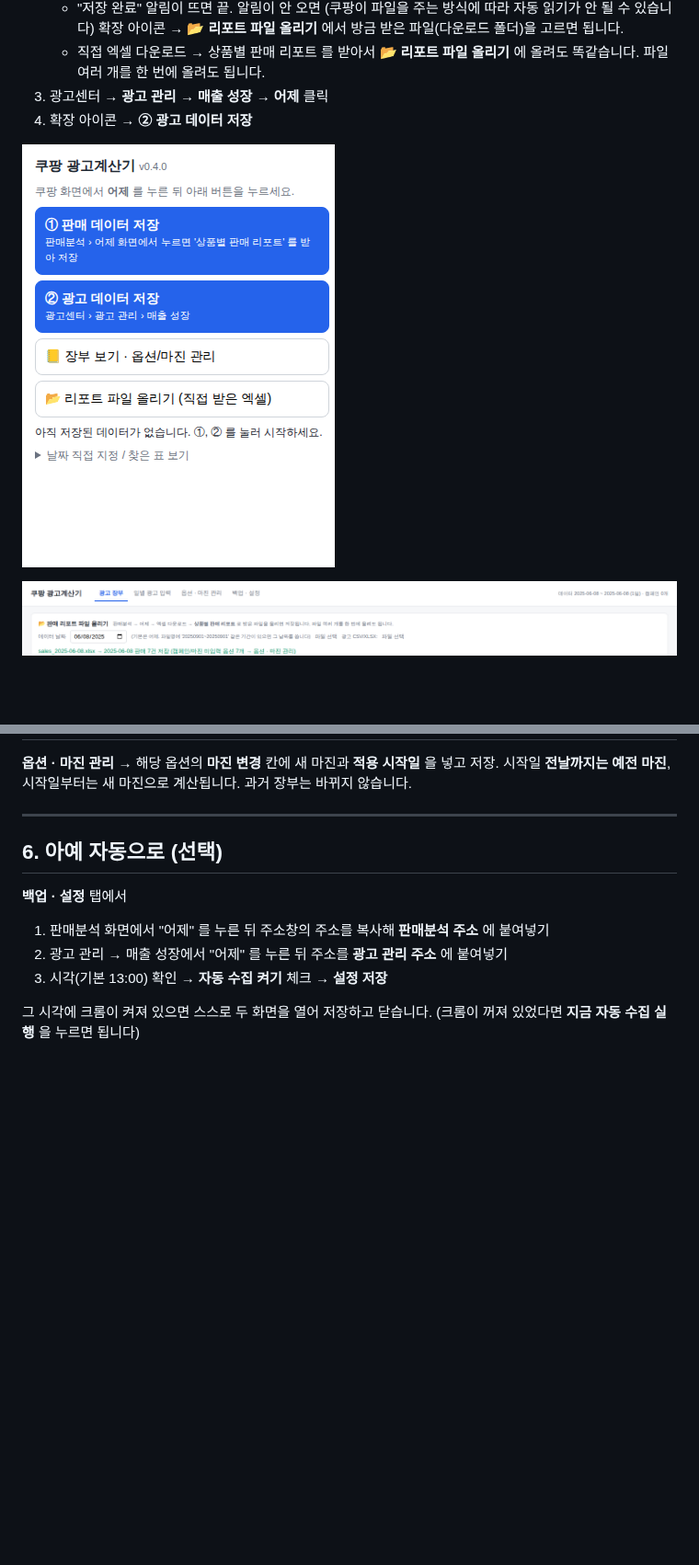
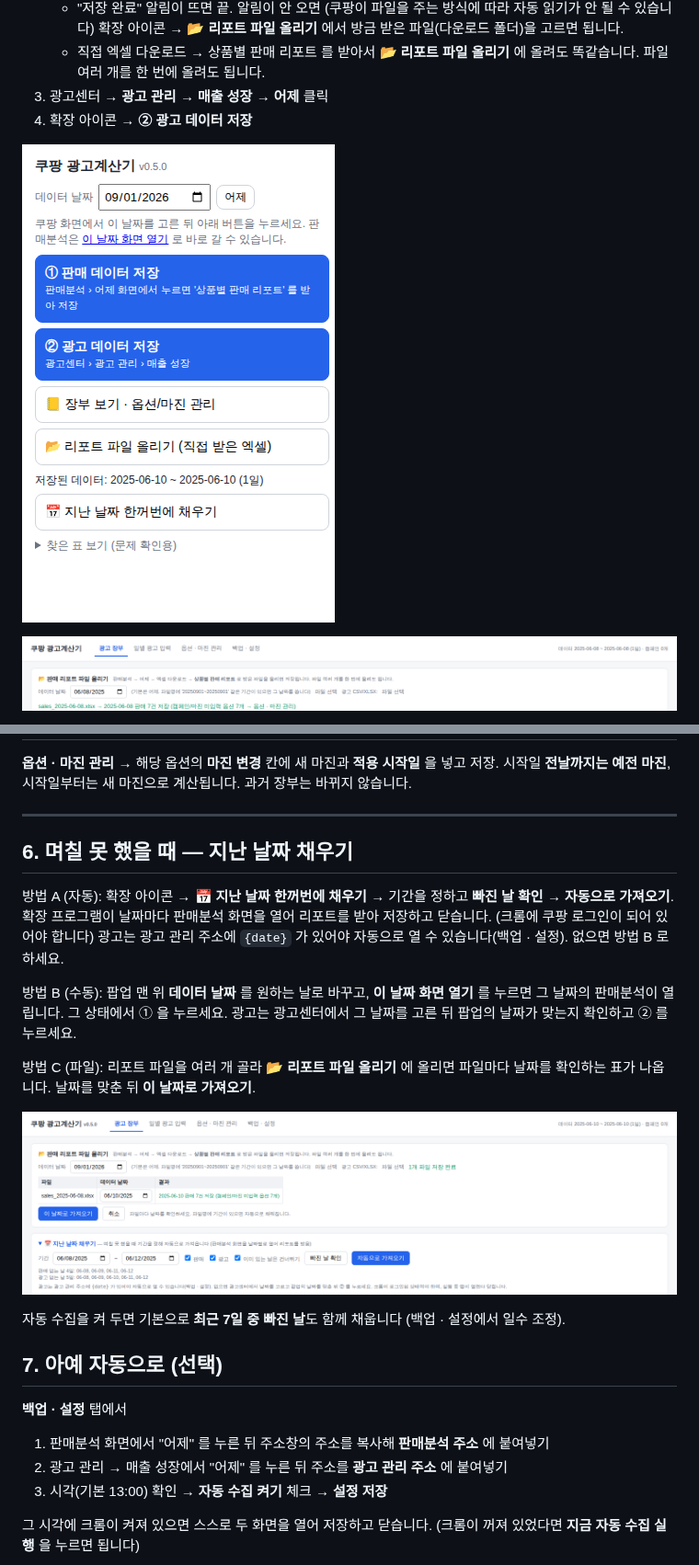
Before and after one commit to luvseogenie/-, a Markdown page: docs/초보자_가이드.md, 2 parts joined by grey strips. Shown at 92% size. Rendered like a GitHub page; pictures changed too: docs/img/ext_popup.png, docs/img/ext_range.png (added); blank space fills up the shorter version.

```diff
--- a/docs/초보자_가이드.md
+++ b/docs/초보자_가이드.md
@@ -71,7 +71,22 @@
 
 ---
 
-## 6. 아예 자동으로 (선택)
+## 6. 며칠 못 했을 때 — 지난 날짜 채우기
+
+방법 A (자동): 확장 아이콘 → **📅 지난 날짜 한꺼번에 채우기** → 기간을 정하고 **빠진 날 확인** → **자동으로 가져오기**.
+확장 프로그램이 날짜마다 판매분석 화면을 열어 리포트를 받아 저장하고 닫습니다. (크롬에 쿠팡 로그인이 되어 있어야 합니다)
+광고는 광고 관리 주소에 `{date}` 가 있어야 자동으로 열 수 있습니다(백업 · 설정). 없으면 방법 B 로 하세요.
+
+방법 B (수동): 팝업 맨 위 **데이터 날짜** 를 원하는 날로 바꾸고, **이 날짜 화면 열기** 를 누르면 그 날짜의 판매분석이 열립니다. 그 상태에서 ① 을 누르세요.
+광고는 광고센터에서 그 날짜를 고른 뒤 팝업의 날짜가 맞는지 확인하고 ② 를 누르세요.
+
+방법 C (파일): 리포트 파일을 여러 개 골라 **📂 리포트 파일 올리기** 에 올리면 파일마다 날짜를 확인하는 표가 나옵니다. 날짜를 맞춘 뒤 **이 날짜로 가져오기**.
+
+![지난 날짜 채우기](img/ext_range.png)
+
+자동 수집을 켜 두면 기본으로 **최근 7일 중 빠진 날**도 함께 채웁니다 (백업 · 설정에서 일수 조정).
+
+## 7. 아예 자동으로 (선택)
 
 **백업 · 설정** 탭에서
 1. 판매분석 화면에서 "어제" 를 누른 뒤 주소창의 주소를 복사해 **판매분석 주소** 에 붙여넣기
```
Also changed, not shown: README.md (+2 -1 lines), 6 other files.
